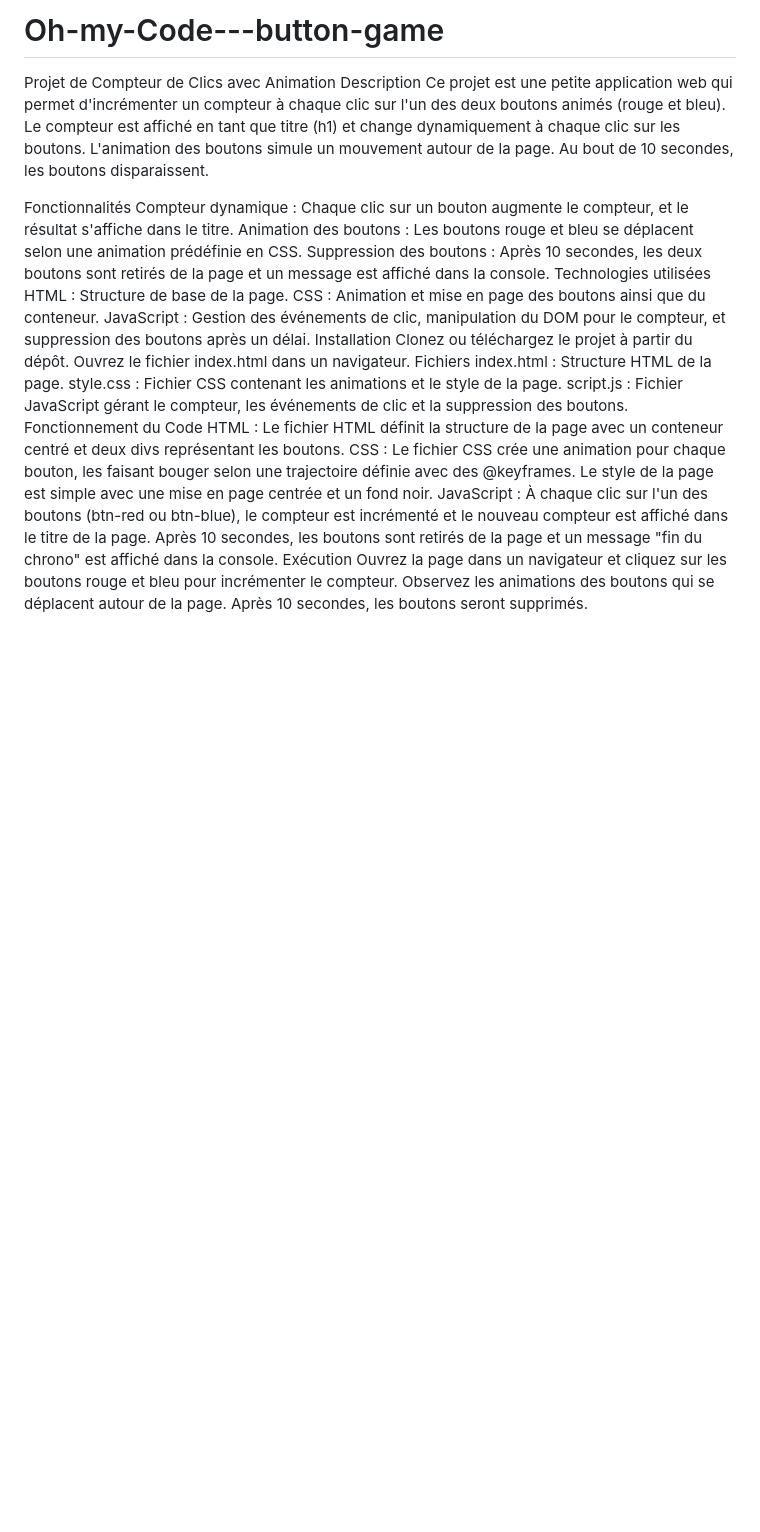
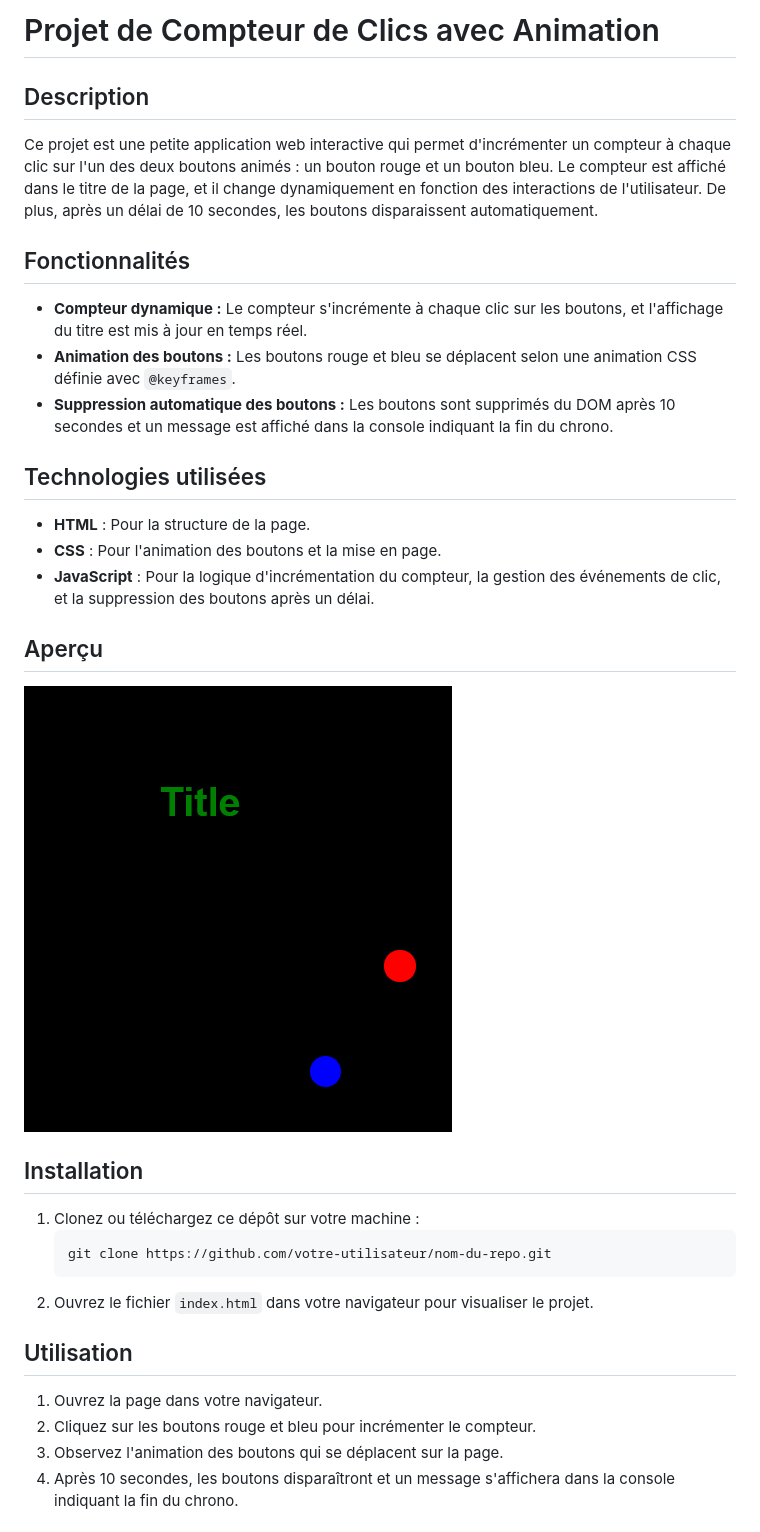
Before and after one commit to NICOLASR44/Oh-my-Code---button-game, a Markdown page: README.md, the part around the change printed below. Rendered like a GitHub page; pictures changed too: assets/preview.png (added); blank space fills up the shorter version.

```diff
--- a/README.md
+++ b/README.md
@@ -1,33 +1,38 @@
-# Oh-my-Code---button-game
+<h1>Projet de Compteur de Clics avec Animation</h1>
 
-Projet de Compteur de Clics avec Animation
-Description
-Ce projet est une petite application web qui permet d'incrémenter un compteur à chaque clic sur l'un des deux boutons animés (rouge et bleu). Le compteur est affiché en tant que titre (h1) et change dynamiquement à chaque clic sur les boutons. L'animation des boutons simule un mouvement autour de la page. Au bout de 10 secondes, les boutons disparaissent.
+<h2>Description</h2>
+<p>Ce projet est une petite application web interactive qui permet d'incrémenter un compteur à chaque clic sur l'un des deux boutons animés : un bouton rouge et un bouton bleu. Le compteur est affiché dans le titre de la page, et il change dynamiquement en fonction des interactions de l'utilisateur. De plus, après un délai de 10 secondes, les boutons disparaissent automatiquement.</p>
 
-Fonctionnalités
-Compteur dynamique : Chaque clic sur un bouton augmente le compteur, et le résultat s'affiche dans le titre.
-Animation des boutons : Les boutons rouge et bleu se déplacent selon une animation prédéfinie en CSS.
-Suppression des boutons : Après 10 secondes, les deux boutons sont retirés de la page et un message est affiché dans la console.
-Technologies utilisées
-HTML : Structure de base de la page.
-CSS : Animation et mise en page des boutons ainsi que du conteneur.
-JavaScript : Gestion des événements de clic, manipulation du DOM pour le compteur, et suppression des boutons après un délai.
-Installation
-Clonez ou téléchargez le projet à partir du dépôt.
-Ouvrez le fichier index.html dans un navigateur.
-Fichiers
-index.html : Structure HTML de la page.
-style.css : Fichier CSS contenant les animations et le style de la page.
-script.js : Fichier JavaScript gérant le compteur, les événements de clic et la suppression des boutons.
-Fonctionnement du Code
-HTML : Le fichier HTML définit la structure de la page avec un conteneur centré et deux divs représentant les boutons.
-CSS :
-Le fichier CSS crée une animation pour chaque bouton, les faisant bouger selon une trajectoire définie avec des @keyframes.
-Le style de la page est simple avec une mise en page centrée et un fond noir.
-JavaScript :
-À chaque clic sur l'un des boutons (btn-red ou btn-blue), le compteur est incrémenté et le nouveau compteur est affiché dans le titre de la page.
-Après 10 secondes, les boutons sont retirés de la page et un message "fin du chrono" est affiché dans la console.
-Exécution
-Ouvrez la page dans un navigateur et cliquez sur les boutons rouge et bleu pour incrémenter le compteur.
-Observez les animations des boutons qui se déplacent autour de la page.
-Après 10 secondes, les boutons seront supprimés.
+<h2>Fonctionnalités</h2>
+<ul>
+  <li><strong>Compteur dynamique :</strong> Le compteur s'incrémente à chaque clic sur les boutons, et l'affichage du titre est mis à jour en temps réel.</li>
+  <li><strong>Animation des boutons :</strong> Les boutons rouge et bleu se déplacent selon une animation CSS définie avec <code>@keyframes</code>.</li>
+  <li><strong>Suppression automatique des boutons :</strong> Les boutons sont supprimés du DOM après 10 secondes et un message est affiché dans la console indiquant la fin du chrono.</li>
+</ul>
+
+<h2>Technologies utilisées</h2>
+<ul>
+  <li><strong>HTML</strong> : Pour la structure de la page.</li>
+  <li><strong>CSS</strong> : Pour l'animation des boutons et la mise en page.</li>
+  <li><strong>JavaScript</strong> : Pour la logique d'incrémentation du compteur, la gestion des événements de clic, et la suppression des boutons après un délai.</li>
+</ul>
+
+<h2>Aperçu</h2>
+<p><img src="./assets/preview.png" alt="Aperçu du projet"></p>
+
+<h2>Installation</h2>
+<ol>
+  <li>Clonez ou téléchargez ce dépôt sur votre machine :
+    <pre><code>git clone https://github.com/votre-utilisateur/nom-du-repo.git</code></pre>
+  </li>
+  <li>Ouvrez le fichier <code>index.html</code> dans votre navigateur pour visualiser le projet.</li>
+</ol>
+
+<h2>Utilisation</h2>
+<ol>
+  <li>Ouvrez la page dans votre navigateur.</li>
+  <li>Cliquez sur les boutons rouge et bleu pour incrémenter le compteur.</li>
+  <li>Observez l'animation des boutons qui se déplacent sur la page.</li>
+  <li>Après 10 secondes, les boutons disparaîtront et un message s'affichera dans la console indiquant la fin du chrono.</li>
+</ol>
+
```
Also changed, not shown: other parts of README.md (+169 -0 lines).
